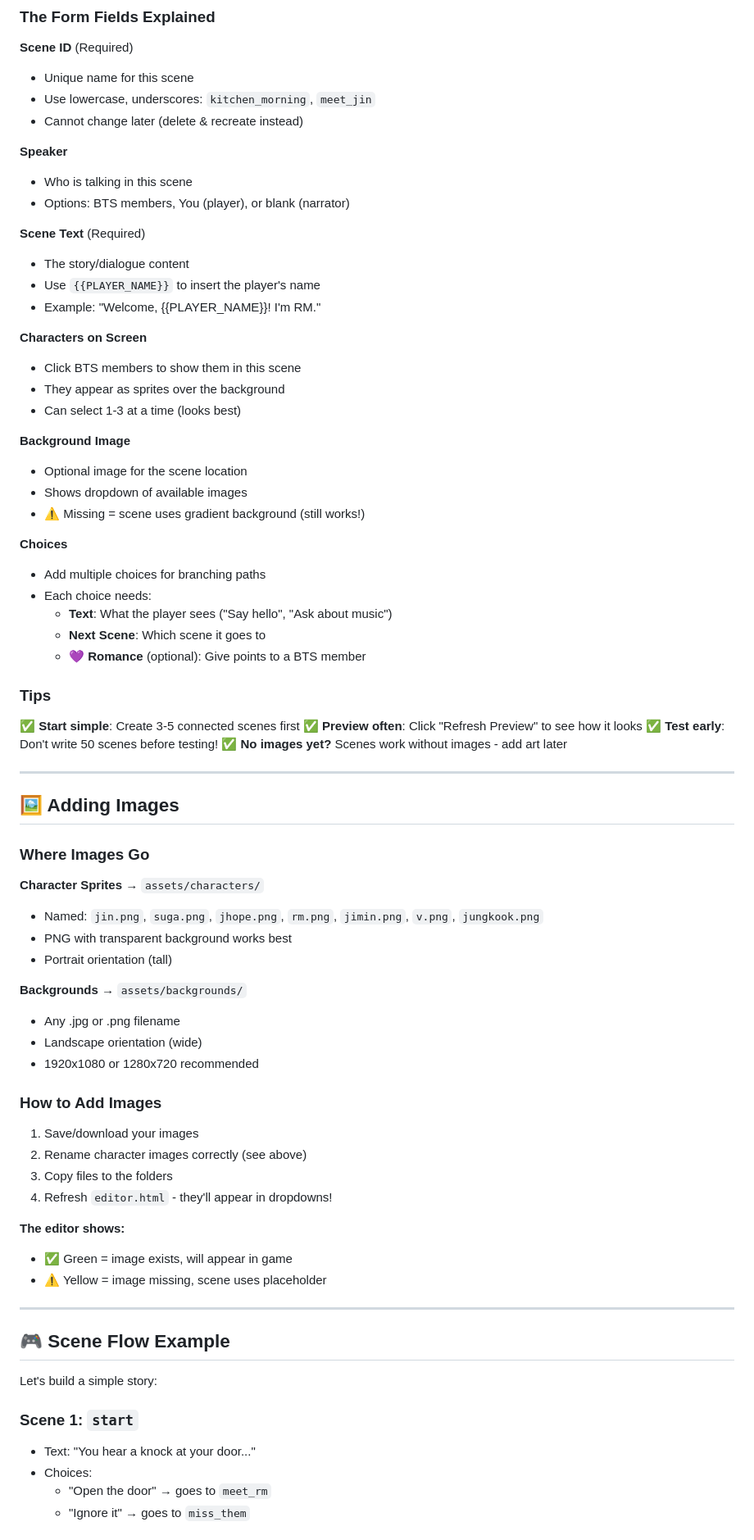
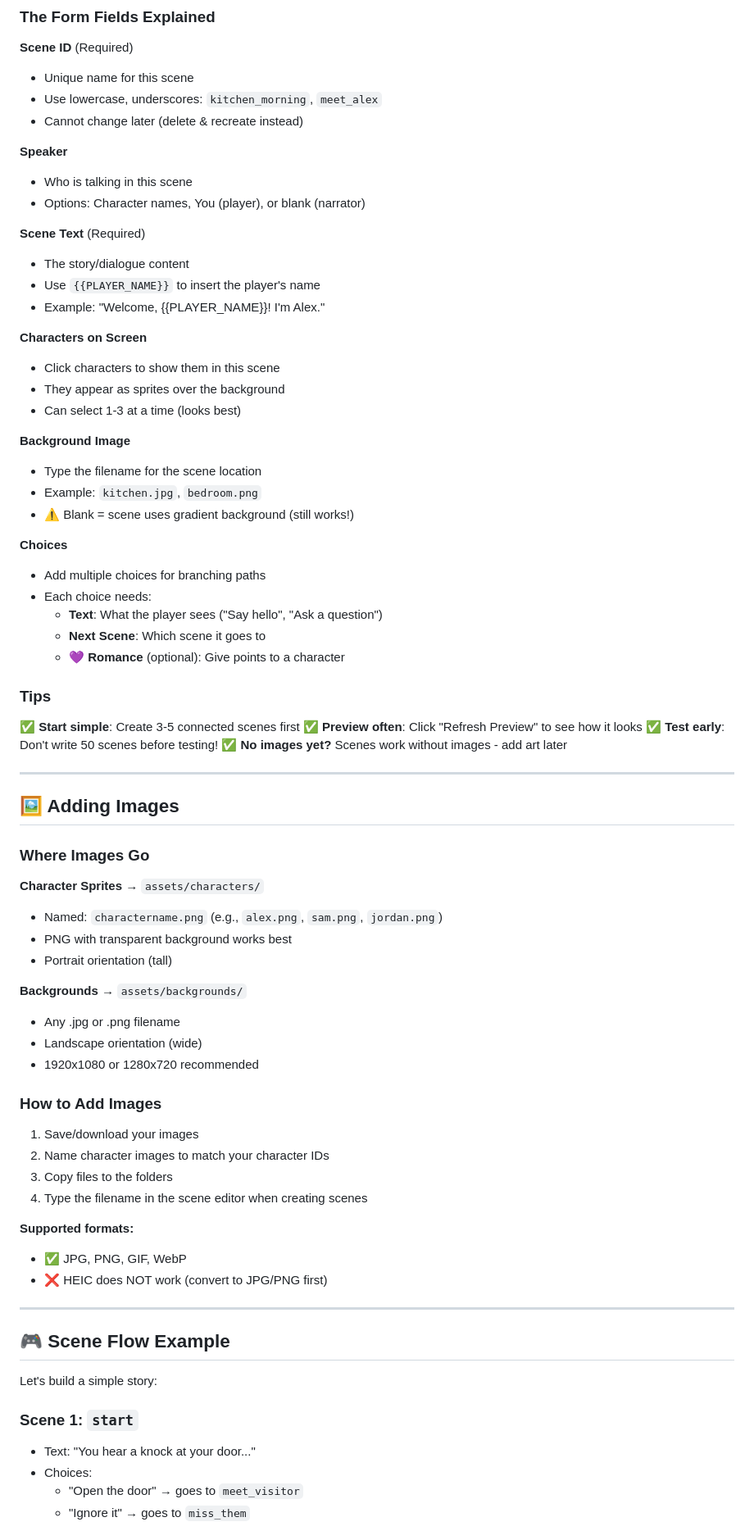
Before and after one commit to kennethkwanFG/Story-Adventures, a Markdown page: QUICK-START.md, the part around one of its changes. Shown at 82% size. GitHub-like rendering.

```diff
--- a/QUICK-START.md
+++ b/QUICK-START.md
@@ -60,34 +60,34 @@ Then **repeat**: Edit → Validate → Test
 
 **Scene ID** (Required)
 - Unique name for this scene
-- Use lowercase, underscores: `kitchen_morning`, `meet_jin`
+- Use lowercase, underscores: `kitchen_morning`, `meet_alex`
 - Cannot change later (delete & recreate instead)
 
 **Speaker**
 - Who is talking in this scene
-- Options: BTS members, You (player), or blank (narrator)
+- Options: Character names, You (player), or blank (narrator)
 
 **Scene Text** (Required)
 - The story/dialogue content
 - Use `{{PLAYER_NAME}}` to insert the player's name
-- Example: "Welcome, {{PLAYER_NAME}}! I'm RM."
+- Example: "Welcome, {{PLAYER_NAME}}! I'm Alex."
 
 **Characters on Screen**
-- Click BTS members to show them in this scene
+- Click characters to show them in this scene
 - They appear as sprites over the background
 - Can select 1-3 at a time (looks best)
 
 **Background Image**
-- Optional image for the scene location
-- Shows dropdown of available images
-- ⚠️ Missing = scene uses gradient background (still works!)
+- Type the filename for the scene location
+- Example: `kitchen.jpg`, `bedroom.png`
+- ⚠️ Blank = scene uses gradient background (still works!)
 
 **Choices**
 - Add multiple choices for branching paths
 - Each choice needs:
-  - **Text**: What the player sees ("Say hello", "Ask about music")
+  - **Text**: What the player sees ("Say hello", "Ask a question")
   - **Next Scene**: Which scene it goes to
-  - **💜 Romance** (optional): Give points to a BTS member
+  - **💜 Romance** (optional): Give points to a character
 
 ### Tips
 
@@ -103,7 +103,7 @@ Then **repeat**: Edit → Validate → Test
 ### Where Images Go
 
 **Character Sprites** → `assets/characters/`
-- Named: `jin.png`, `suga.png`, `jhope.png`, `rm.png`, `jimin.png`, `v.png`, `jungkook.png`
+- Named: `charactername.png` (e.g., `alex.png`, `sam.png`, `jordan.png`)
 - PNG with transparent background works best
 - Portrait orientation (tall)
 
@@ -115,13 +115,13 @@ Then **repeat**: Edit → Validate → Test
 ### How to Add Images
 
 1. Save/download your images
-2. Rename character images correctly (see above)
+2. Name character images to match your character IDs
 3. Copy files to the folders
-4. Refresh `editor.html` - they'll appear in dropdowns!
+4. Type the filename in the scene editor when creating scenes
 
-**The editor shows:**
-- ✅ Green = image exists, will appear in game
-- ⚠️ Yellow = image missing, scene uses placeholder
+**Supported formats:**
+- ✅ JPG, PNG, GIF, WebP
+- ❌ HEIC does NOT work (convert to JPG/PNG first)
 
 ---
 
@@ -132,6 +132,6 @@ Let's build a simple story:
 ### Scene 1: `start`
 - Text: "You hear a knock at your door..."
 - Choices:
-  - "Open the door" → goes to `meet_rm`
+  - "Open the door" → goes to `meet_visitor`
   - "Ignore it" → goes to `miss_them`
 
```
Also changed, not shown: other parts of QUICK-START.md (+11 -11 lines), README.md (+23 -23 lines).
